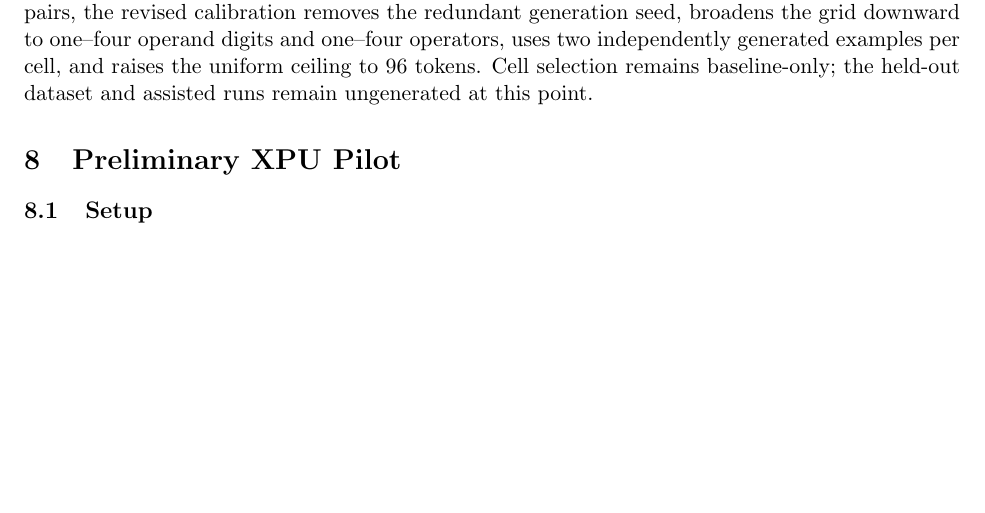
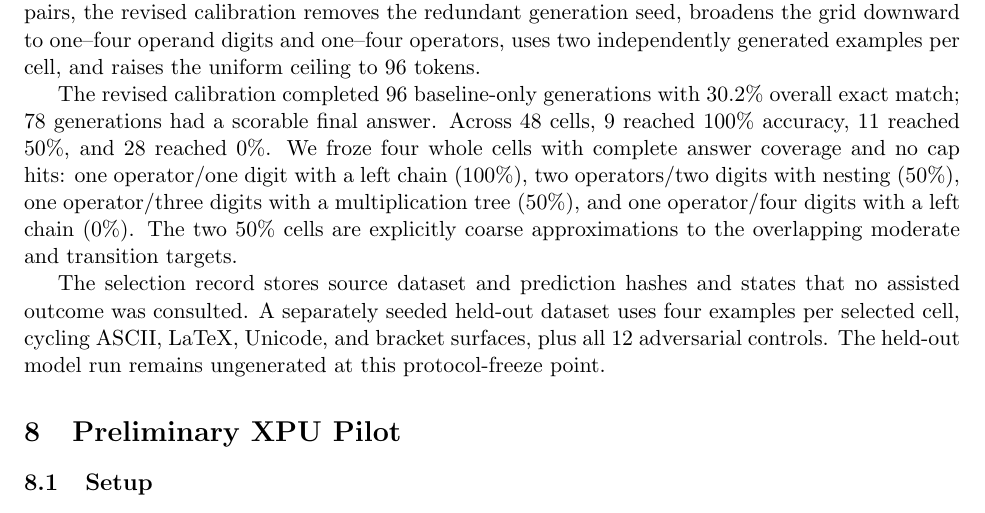
Before and after one commit to jsimao71/cognitive_coprocessors, a LaTeX paper (docs/papers/paper1/paper1.tex): part of page 6 of 10, cut so that both start at the same text, the shorter picture padded with empty space. Compiled offline with pdfLaTeX.

Commit message:
Freeze Paper 1 held-out difficulty cells

```diff
--- a/docs/papers/paper1/paper1.tex
+++ b/docs/papers/paper1/paper1.tex
@@ -336,8 +336,22 @@ hard-arithmetic comparison. Since greedy argmax decoding produced identical text
 for every one of the 96 cross-seed pairs, the revised calibration removes the
 redundant generation seed, broadens the grid downward to one--four operand digits
 and one--four operators, uses two independently generated examples per cell, and
-raises the uniform ceiling to 96 tokens. Cell selection remains baseline-only;
-the held-out dataset and assisted runs remain ungenerated at this point.
+raises the uniform ceiling to 96 tokens.
+
+The revised calibration completed 96 baseline-only generations with 30.2\%
+overall exact match; 78 generations had a scorable final answer. Across 48 cells,
+9 reached 100\% accuracy, 11 reached 50\%, and 28 reached 0\%. We froze four
+whole cells with complete answer coverage and no cap hits: one operator/one digit
+with a left chain (100\%), two operators/two digits with nesting (50\%), one
+operator/three digits with a multiplication tree (50\%), and one operator/four
+digits with a left chain (0\%). The two 50\% cells are explicitly coarse
+approximations to the overlapping moderate and transition targets.
+
+The selection record stores source dataset and prediction hashes and states that
+no assisted outcome was consulted. A separately seeded held-out dataset uses four
+examples per selected cell, cycling ASCII, LaTeX, Unicode, and bracket surfaces,
+plus all 12 adversarial controls. The held-out model run remains ungenerated at
+this protocol-freeze point.
 
 \section{Preliminary XPU Pilot}
 
```
Also changed, not shown: docs/papers/paper1/paper1.pdf, 16 other files.
